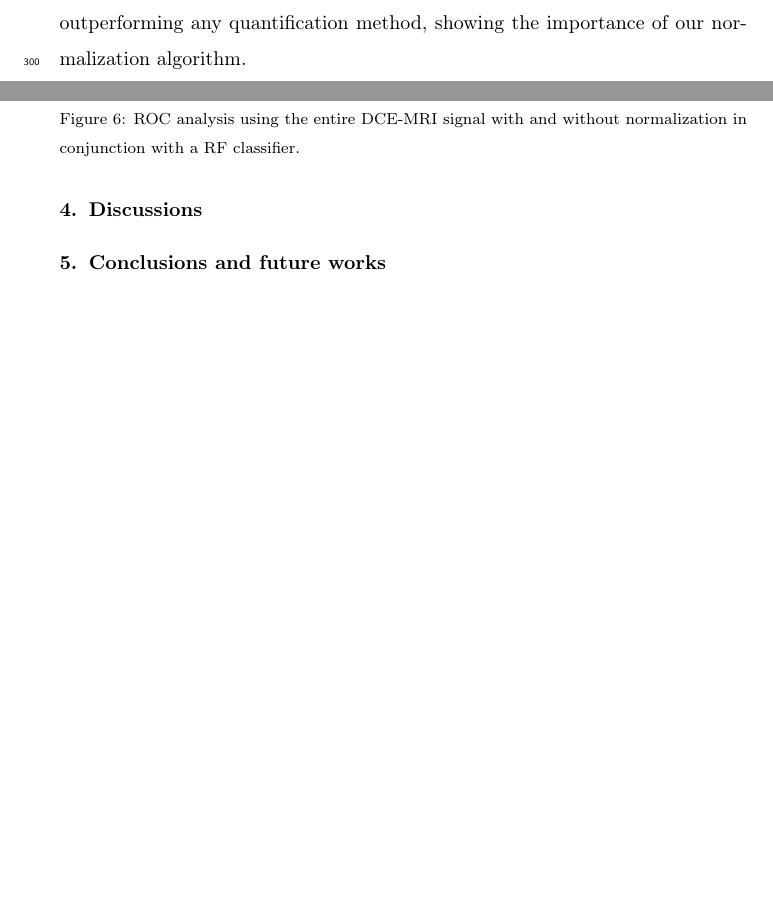
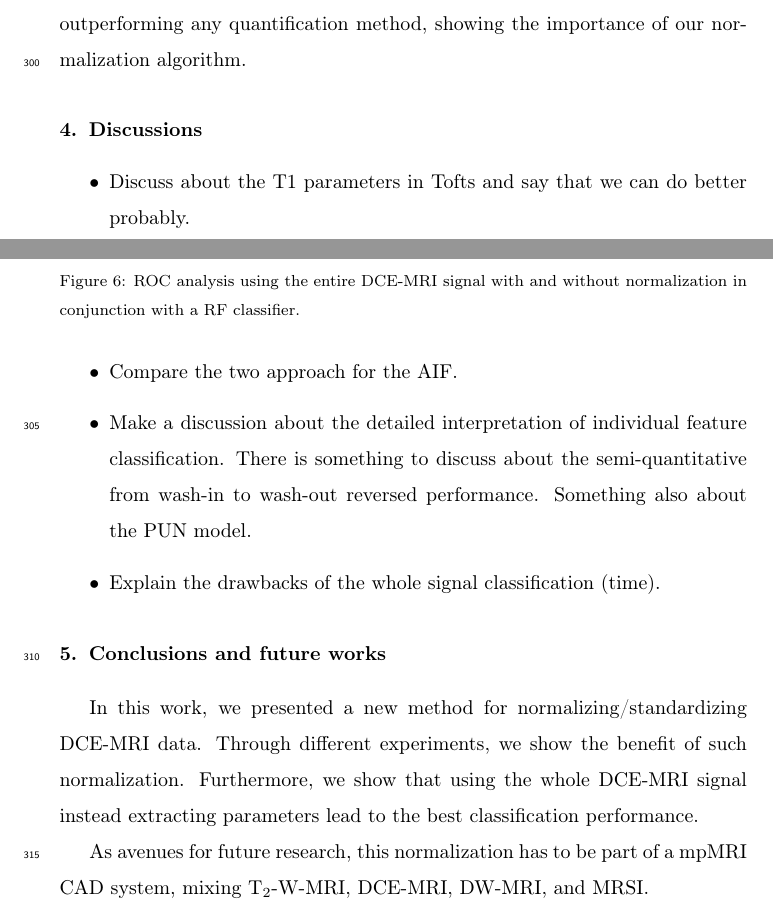
Before and after one commit to glemaitre/dce-normalization, a LaTeX paper (main.tex, which reads 04_discussions/discussions.tex, 05_conclusions/conclusions.tex): two parts of pages 15 and 16 of 21, joined at a grey line, cut so that both start at the same text, the shorter picture padded with empty space. Compiled offline with pdfLaTeX.

Commit message:
Add some draft discussion and conclusion

```diff
--- a/04_discussions/discussions.tex
+++ b/04_discussions/discussions.tex
@@ -1,4 +1,11 @@
 \section{Discussions}\label{sec:discussions}
+
+\begin{itemize}
+  \item Discuss about the T1 parameters in Tofts and say that we can do better probably.
+  \item Compare the two approach for the AIF.
+  \item Make a discussion about the detailed interpretation of individual feature classification. There is something to discuss about the semi-quantitative from wash-in to wash-out reversed performance. Something also about the PUN model.
+  \item Explain the drawbacks of the whole signal classification (time).
+\end{itemize}
 
 %%% Local Variables:
 %%% mode: latex
--- a/05_conclusions/conclusions.tex
+++ b/05_conclusions/conclusions.tex
@@ -1,4 +1,10 @@
 \section{Conclusions and future works}\label{sec:conclusions}
+
+In this work, we presented a new method for normalizing/standardizing \ac{dce}-\ac{mri} data.
+Through different experiments, we show the benefit of such normalization.
+Furthermore, we show that using the whole \ac{dce}-\ac{mri} signal instead extracting parameters lead to the best classification performance.
+
+As avenues for future research, this normalization has to be part of a \ac{mpmri} \ac{cad} system, mixing \ac{t2w}-\ac{mri}, \ac{dce}-\ac{mri}, \ac{dw}-\ac{mri}, and \ac{mrsi}.
 
 %%% Local Variables:
 %%% mode: latex
```
Also changed, not shown: main.pdf.
